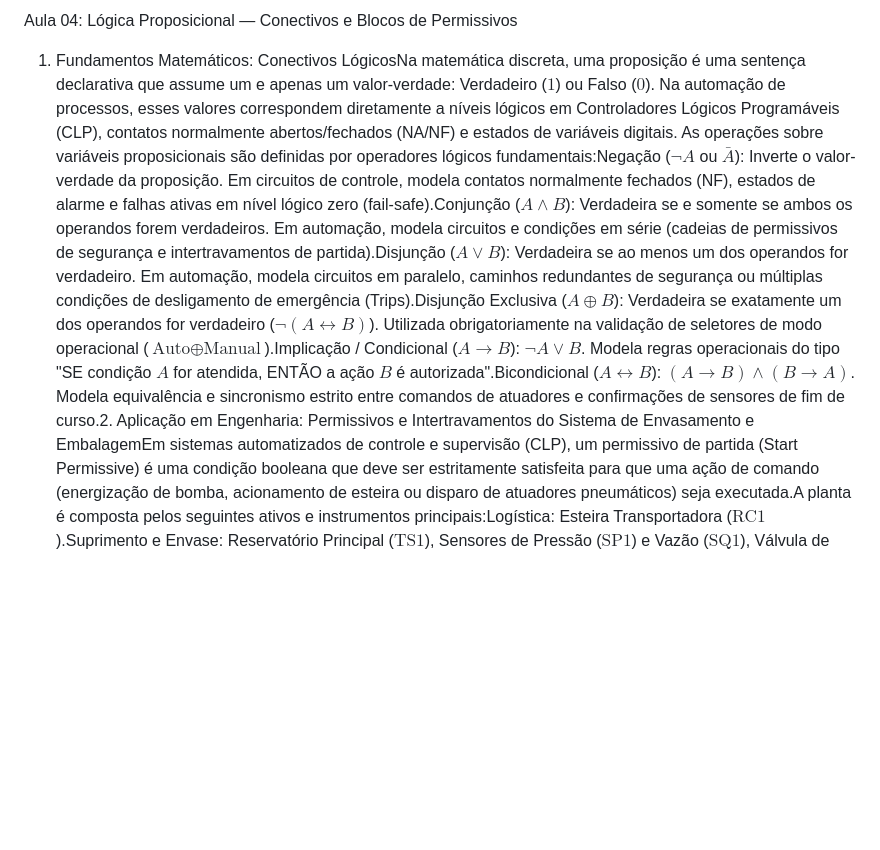
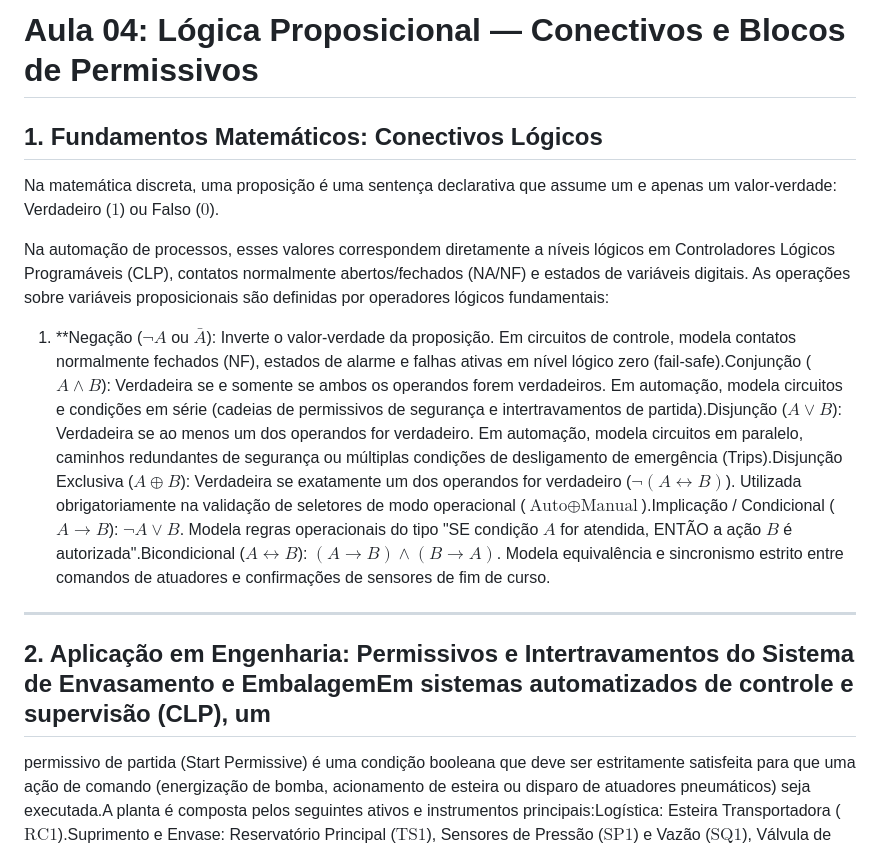
Before and after one commit to GuiCastro7/Grupo-3---ECAA08, a Markdown page: etapa-01-logica/04 - Logica Proposicional Conectivos e Permissivos.md, the part around the change. Rendered like a GitHub page; blank space fills up the shorter version.

```diff
--- a/etapa-01-logica/04 - Logica Proposicional Conectivos e Permissivos.md
+++ b/etapa-01-logica/04 - Logica Proposicional Conectivos e Permissivos.md
@@ -1,15 +1,24 @@
-Aula 04: Lógica Proposicional — Conectivos e Blocos de Permissivos
-1. Fundamentos Matemáticos: Conectivos LógicosNa matemática discreta, uma proposição é uma sentença declarativa que assume um e apenas um valor-verdade: Verdadeiro ($1$) ou Falso ($0$).
+# Aula 04: Lógica Proposicional — Conectivos e Blocos de Permissivos
+
+## 1. Fundamentos Matemáticos: Conectivos Lógicos
+
+Na matemática discreta, uma proposição é uma sentença declarativa que assume um e apenas um valor-verdade: Verdadeiro ($1$) ou Falso ($0$).
+
 Na automação de processos, esses valores correspondem diretamente a níveis lógicos em Controladores Lógicos Programáveis (CLP), contatos normalmente abertos/fechados (NA/NF) e estados de
 variáveis digitais.
-As operações sobre variáveis proposicionais são definidas por operadores lógicos fundamentais:Negação ($\neg A$ ou $\bar{A}$): Inverte o valor-verdade da proposição. Em circuitos de
+As operações sobre variáveis proposicionais são definidas por operadores lógicos fundamentais:
+1. **Negação ($\neg A$ ou $\bar{A}$): Inverte o valor-verdade da proposição. Em circuitos de
 controle, modela contatos normalmente fechados (NF), estados de alarme e falhas ativas em nível lógico zero (fail-safe).Conjunção ($A \land B$): Verdadeira se e somente se ambos os
 operandos forem verdadeiros. Em automação, modela circuitos e condições em série (cadeias de permissivos de segurança e intertravamentos de partida).Disjunção ($A \lor B$): Verdadeira se ao
 menos um dos operandos for verdadeiro. Em automação, modela circuitos em paralelo, caminhos redundantes de segurança ou múltiplas condições de desligamento de emergência (Trips).Disjunção
 Exclusiva ($A \oplus B$): Verdadeira se exatamente um dos operandos for verdadeiro ($\neg(A \leftrightarrow B)$). Utilizada obrigatoriamente na validação de seletores de modo operacional
 ($\text{Auto} \oplus \text{Manual}$).Implicação / Condicional ($A \rightarrow B$): $\neg A \lor B$. Modela regras operacionais do tipo "SE condição $A$ for atendida, ENTÃO a ação $B$ é
 autorizada".Bicondicional ($A \leftrightarrow B$): $(A \rightarrow B) \land (B \rightarrow A)$. Modela equivalência e sincronismo estrito entre comandos de atuadores e confirmações de
-sensores de fim de curso.2. Aplicação em Engenharia: Permissivos e Intertravamentos do Sistema de Envasamento e EmbalagemEm sistemas automatizados de controle e supervisão (CLP), um
+sensores de fim de curso.
+
+---
+
+## 2. Aplicação em Engenharia: Permissivos e Intertravamentos do Sistema de Envasamento e EmbalagemEm sistemas automatizados de controle e supervisão (CLP), um
 permissivo de partida (Start Permissive) é uma condição booleana que deve ser estritamente satisfeita para que uma ação de comando (energização de bomba, acionamento de esteira ou disparo
 de atuadores pneumáticos) seja executada.A planta é composta pelos seguintes ativos e instrumentos principais:Logística: Esteira Transportadora ($\text{RC1}$).Suprimento e Envase:
 Reservatório Principal ($\text{TS1}$), Sensores de Pressão ($\text{SP1}$) e Vazão ($\text{SQ1}$), Válvula de Sucção ($\text{VS1}$), Bomba Centrífuga ($\text{BC1}$), Acumulador de
```
